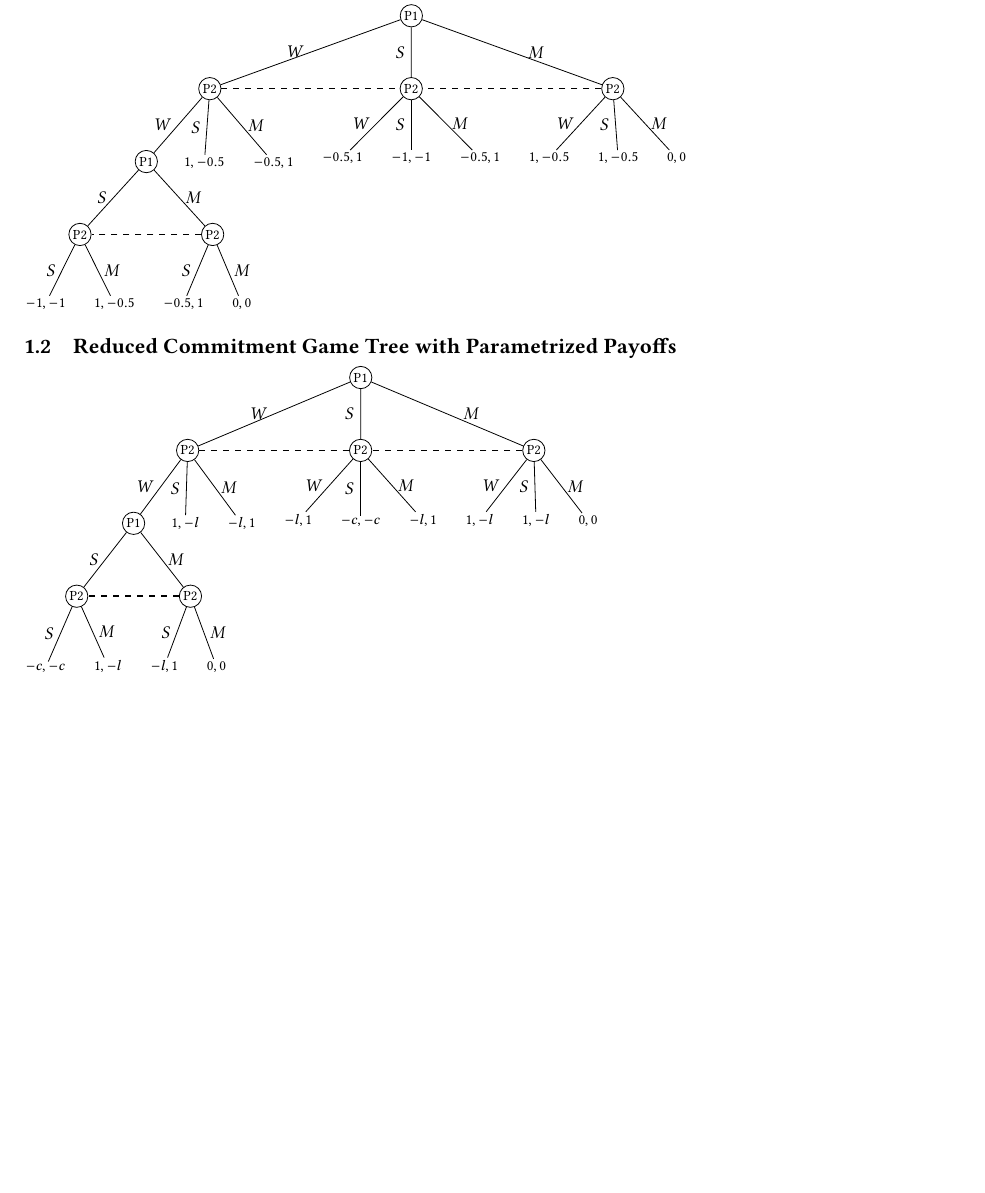
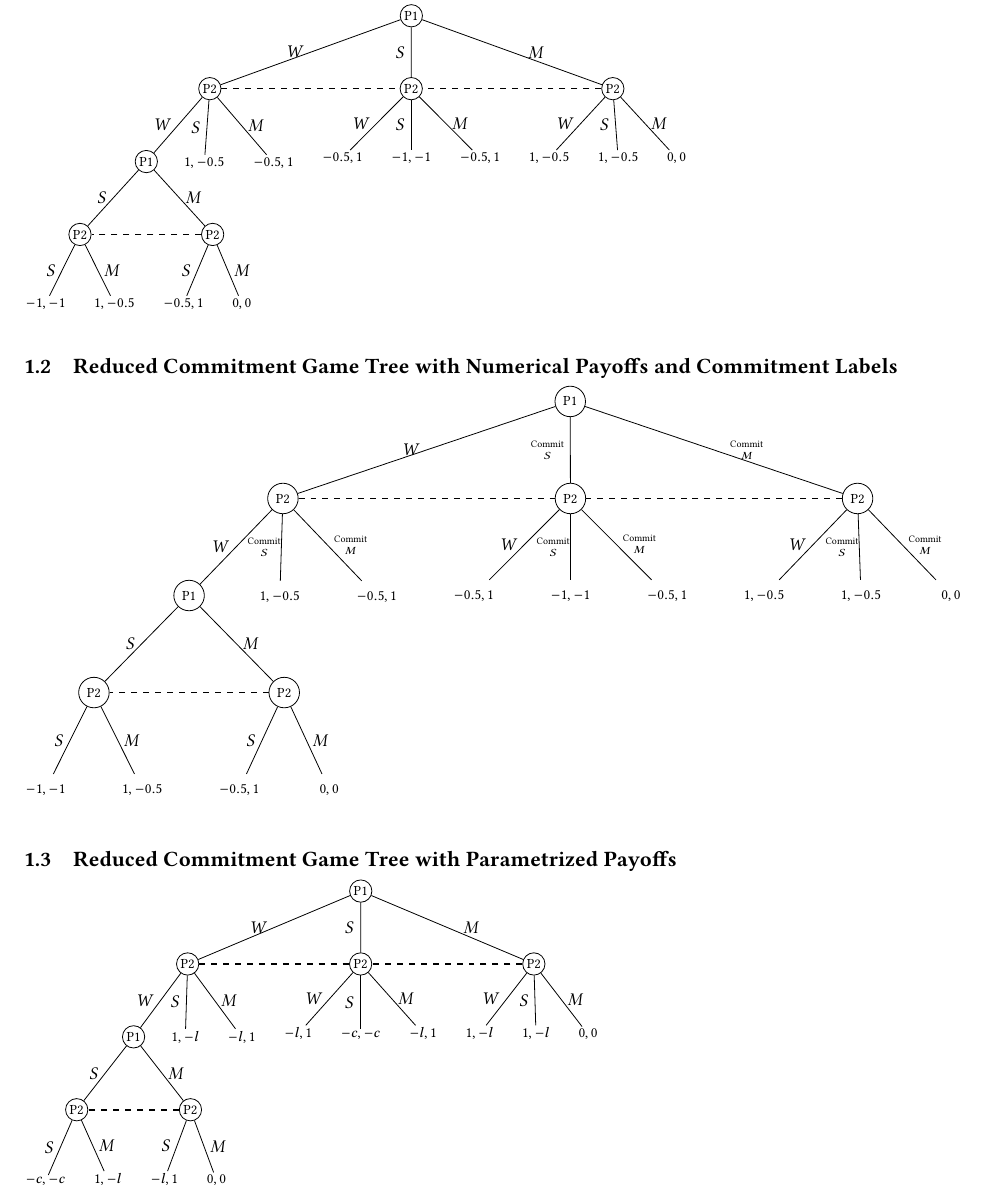
Before and after one commit to maxreith/commitment_races, a LaTeX paper (tex_files/trees.tex): part of the page before the commit and part of page 1 of 2 after it, cut so that both start at the same text, the shorter picture padded with empty space. Compiled offline with pdfLaTeX.

Commit message:
Added new version of game tree with labels: commit c, commit m

```diff
--- a/tex_files/trees.tex
+++ b/tex_files/trees.tex
@@ -47,6 +47,48 @@
             [{$1,-0.5$},edge label={node[midway,left]{$W$}}]
             [{$1,-0.5$},edge label={node[midway,left]{$S$}}]
             [{$0,0$},edge label={node[midway,right]{$M$}}]
+        ]
+    ]
+    \draw[dashed, thick] (p2_first_period_W) -- (p2_first_period_S);
+    \draw[dashed, thick] (p2_first_period_M) -- (p2_first_period_S);
+    \draw[dashed, thick] (p2_second_period_M) -- (p2_second_period_S);
+\end{forest}
+
+\subsection{Reduced Commitment Game Tree with Numerical Payoffs and Commitment Labels}
+
+\begin{forest}
+    for tree={
+        minimum size=1.7em,
+        inner sep=1pt,  % Reduce padding inside circles
+        where n children=0{}{circle, draw},
+        s sep=26pt,
+        l sep=33pt,
+        font=\footnotesize
+    }
+    [P1
+        [P2, name=p2_first_period_W, edge label={node[midway,left]{$W$}}
+            [P1, edge label={node[midway,left]{$W$}}
+                [P2, name=p2_second_period_S, edge label={node[midway,left]{$S$}}
+                    [{$-1,-1$}, edge label={node[midway,left]{$S$}}]
+                    [{$1,-0.5$}, edge label={node[midway,right]{$M$}}]
+                ]
+                [P2, name=p2_second_period_M, edge label={node[midway,right]{$M$}}
+                    [{$-0.5,1$}, edge label={node[midway,left]{$S$}}]
+                    [{$0,0$}, edge label={node[midway,right] {$M$}}]
+                ]
+            ]
+            [{$1,-0.5$}, edge label={node[midway,left, shift={(0.1,0)}, align=center, font=\tiny]{Commit\\$S$}}]
+            [{$-0.5,1$}, edge label={node[midway,right, align=center, font=\tiny]{Commit\\$M$}}]
+        ]
+        [P2, name=p2_first_period_S, edge label={node[midway, left, align=center, font=\tiny]{Commit\\$S$}}
+            [{$-0.5,1$},edge label={node[midway,left]{$W$}}]
+            [{$-1,-1$},edge label={node[midway,left, shift={(0.1,0)}, align=center, font=\tiny]{Commit\\$S$}}]
+            [{$-0.5,1$},edge label={node[midway,right, align=center, font=\tiny]{Commit\\$M$}}]
+        ]
+        [P2, name=p2_first_period_M, edge label={node[midway,right=5pt, align=center, font=\tiny]{Commit\\$M$}}
+            [{$1,-0.5$},edge label={node[midway,left]{$W$}}]
+            [{$1,-0.5$},edge label={node[midway,left, shift={(0.1,0)}, align=center, font=\tiny]{Commit\\$S$}}]
+            [{$0,0$},edge label={node[midway,right, align=center, font=\tiny]{Commit\\$M$}}]
         ]
     ]
     \draw[dashed, thick] (p2_first_period_W) -- (p2_first_period_S);
```
